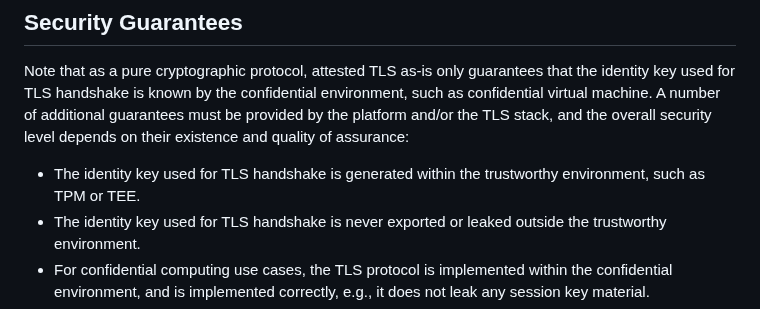
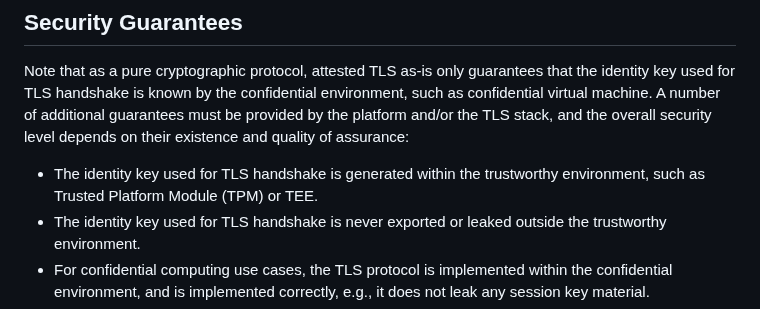
Before and after one commit to tls-attestation/exported-attestation, a Markdown page: draft-fossati-tls-exported-attestation.md, the part around the change. Drawn GitHub-style.

Commit message:
Expand TPM

```diff
--- a/draft-fossati-tls-exported-attestation.md
+++ b/draft-fossati-tls-exported-attestation.md
@@ -300,7 +300,7 @@ This specification assumes that the Hardware Security Module (HSM) or Trusted Ex
 Note that as a pure cryptographic protocol, attested TLS as-is only guarantees that the identity key used for TLS handshake is known by the confidential environment, such as confidential virtual machine. A number of additional guarantees must be provided by the platform and/or the TLS stack,
 and the overall security level depends on their existence and quality of assurance:
 
-* The identity key used for TLS handshake is generated within the trustworthy environment, such as TPM or TEE.
+* The identity key used for TLS handshake is generated within the trustworthy environment, such as Trusted Platform Module (TPM) or TEE.
 * The identity key used for TLS handshake is never exported or leaked outside the trustworthy environment.
 * For confidential computing use cases, the TLS protocol is implemented within the confidential environment, and is implemented correctly, e.g., it does not leak any session key material.
 * The TLS stack including the code that performs the post-handshake phase must be measured.
```
